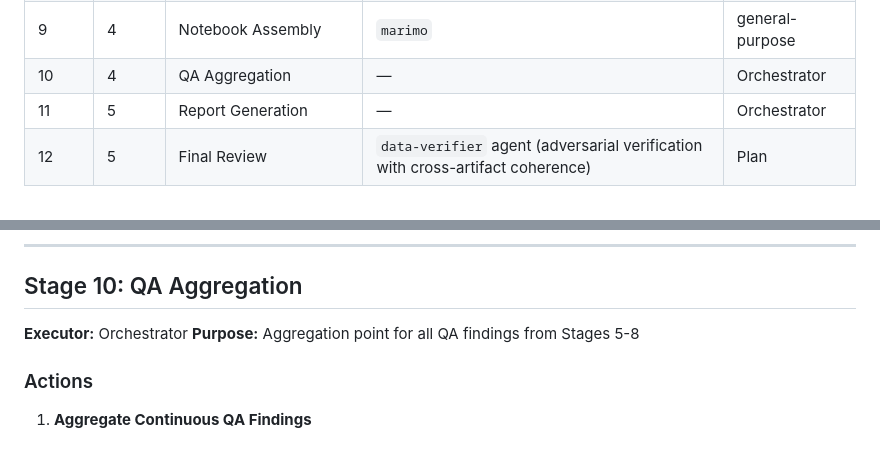
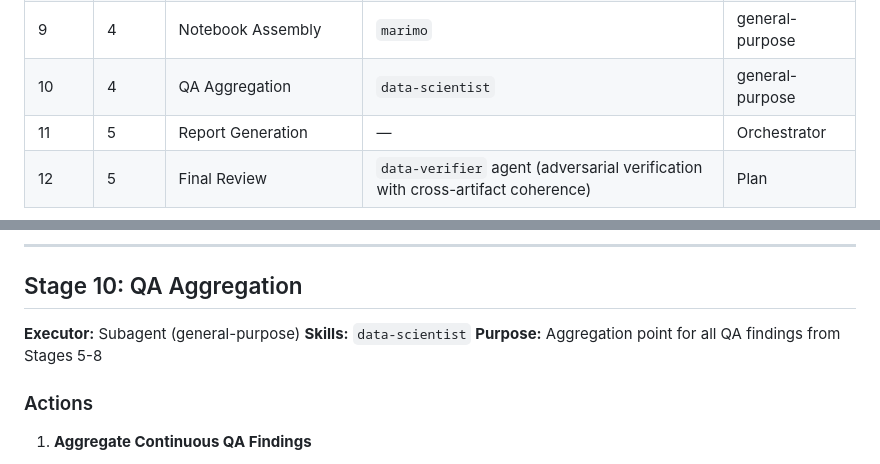
Before and after one commit to DAAF-Contribution-Community/daaf, a Markdown page: agent_reference/02_WORKFLOW_STAGES.md, 2 parts joined by grey strips. Rendered like a GitHub page.

```diff
--- a/agent_reference/02_WORKFLOW_STAGES.md
+++ b/agent_reference/02_WORKFLOW_STAGES.md
@@ -21,7 +21,7 @@ This document provides detailed execution guidance for each of the 12 stages (pl
 | 7 | 4 | EDA & Transformation | `data-scientist`, `polars` | general-purpose |
 | 8 | 4 | Visualization | `plotnine`, `plotly` | general-purpose |
 | 9 | 4 | Notebook Assembly | `marimo` | general-purpose |
-| 10 | 4 | QA Aggregation | — | Orchestrator |
+| 10 | 4 | QA Aggregation | `data-scientist` | general-purpose |
 | 11 | 5 | Report Generation | — | Orchestrator |
 | 12 | 5 | Final Review | `data-verifier` agent (adversarial verification with cross-artifact coherence) | Plan |
 
@@ -1458,7 +1458,8 @@ def get_final_script_version(base_name: str, scripts_dir: Path) -> Path | None:
 
 ## Stage 10: QA Aggregation
 
-**Executor:** Orchestrator
+**Executor:** Subagent (general-purpose)
+**Skills:** `data-scientist`
 **Purpose:** Aggregation point for all QA findings from Stages 5-8
 
 ### Actions
```
Also changed, not shown: CLAUDE.md (+1 -1 lines).
